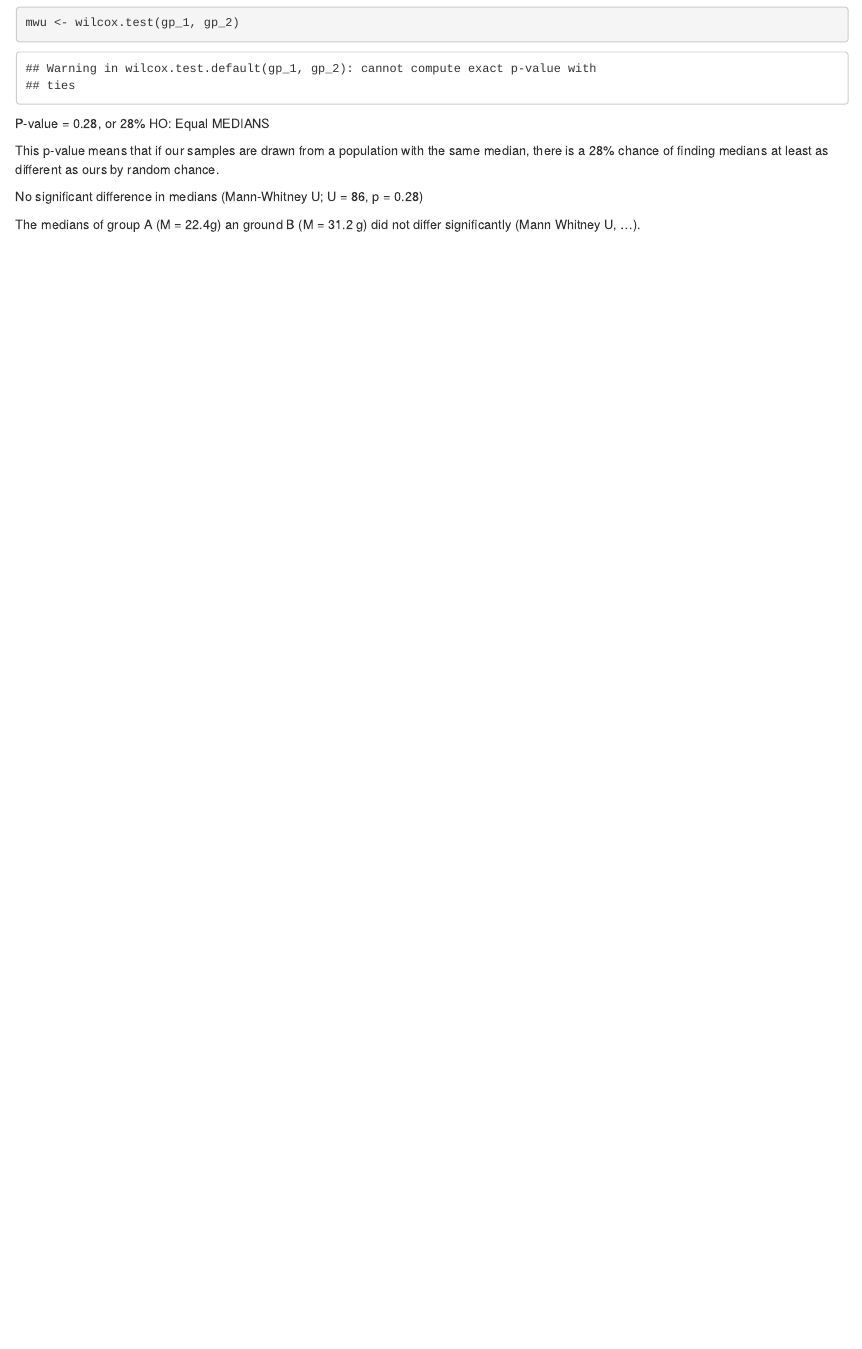
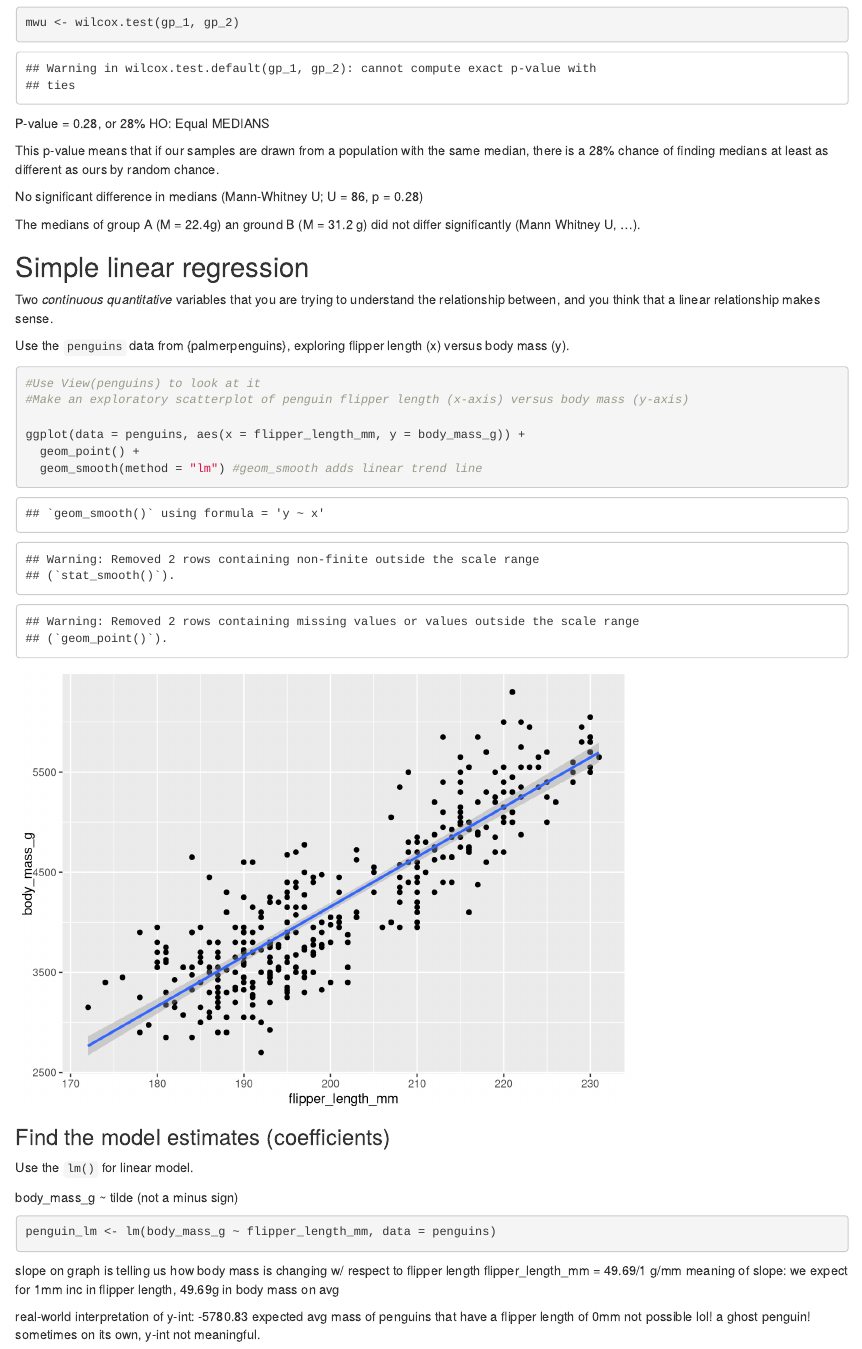
Before and after one commit to devonrossi/esm206-lab6-devonrossi, an R Markdown document (lab_6_key_devon_rossi.Rmd): the page in a window 1100 px wide, from 1880 px down. Rendered offline with R 4.5, knitr and Pandoc, with nearby package versions.

Commit message:
simple linear regression

````diff
--- a/lab_6_key_devon_rossi.Rmd
+++ b/lab_6_key_devon_rossi.Rmd
@@ -69,3 +69,38 @@ No significant difference in medians (Mann-Whitney U; U = `r mwu$statistic`, p =
 
 
 The medians of group A (M = 22.4g) an ground B (M = 31.2 g) did not differ significantly (Mann Whitney U, ...).
+
+## Simple linear regression
+
+Two *continuous quantitative* variables that you are trying to understand the relationship between, and you think that a linear relationship makes sense.
+
+
+Use the `penguins` data from {palmerpenguins}, exploring flipper length (x) versus body mass (y).
+
+```{r}
+#Use View(penguins) to look at it
+#Make an exploratory scatterplot of penguin flipper length (x-axis) versus body mass (y-axis)
+
+ggplot(data = penguins, aes(x = flipper_length_mm, y = body_mass_g)) +
+  geom_point() +
+  geom_smooth(method = "lm") #geom_smooth adds linear trend line
+```
+
+### Find the model estimates (coefficients)
+
+Use the `lm()` for linear model.
+
+body_mass_g ~ tilde (not a minus sign)
+
+```{r}
+penguin_lm <- lm(body_mass_g ~ flipper_length_mm, data = penguins)
+```
+
+slope on graph is telling us how body mass is changing w/ respect to flipper length
+flipper_length_mm = 49.69/1 g/mm
+meaning of slope: we expect for 1mm inc in flipper length, 49.69g in body mass on avg
+
+real-world interpretation of y-int: -5780.83
+expected avg mass of penguins that have a flipper length of 0mm
+not possible lol! a ghost penguin!
+sometimes on its own, y-int not meaningful.
````
